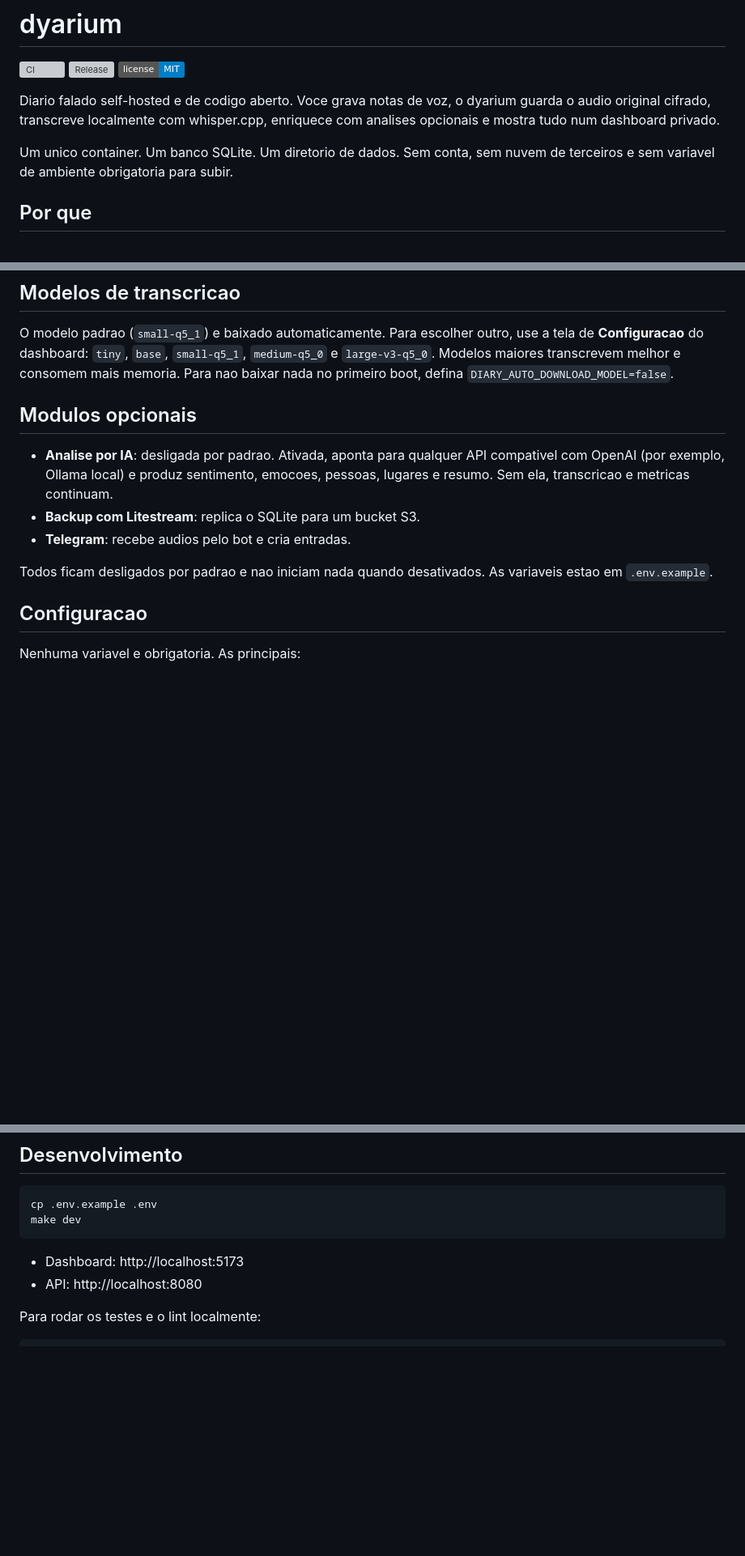
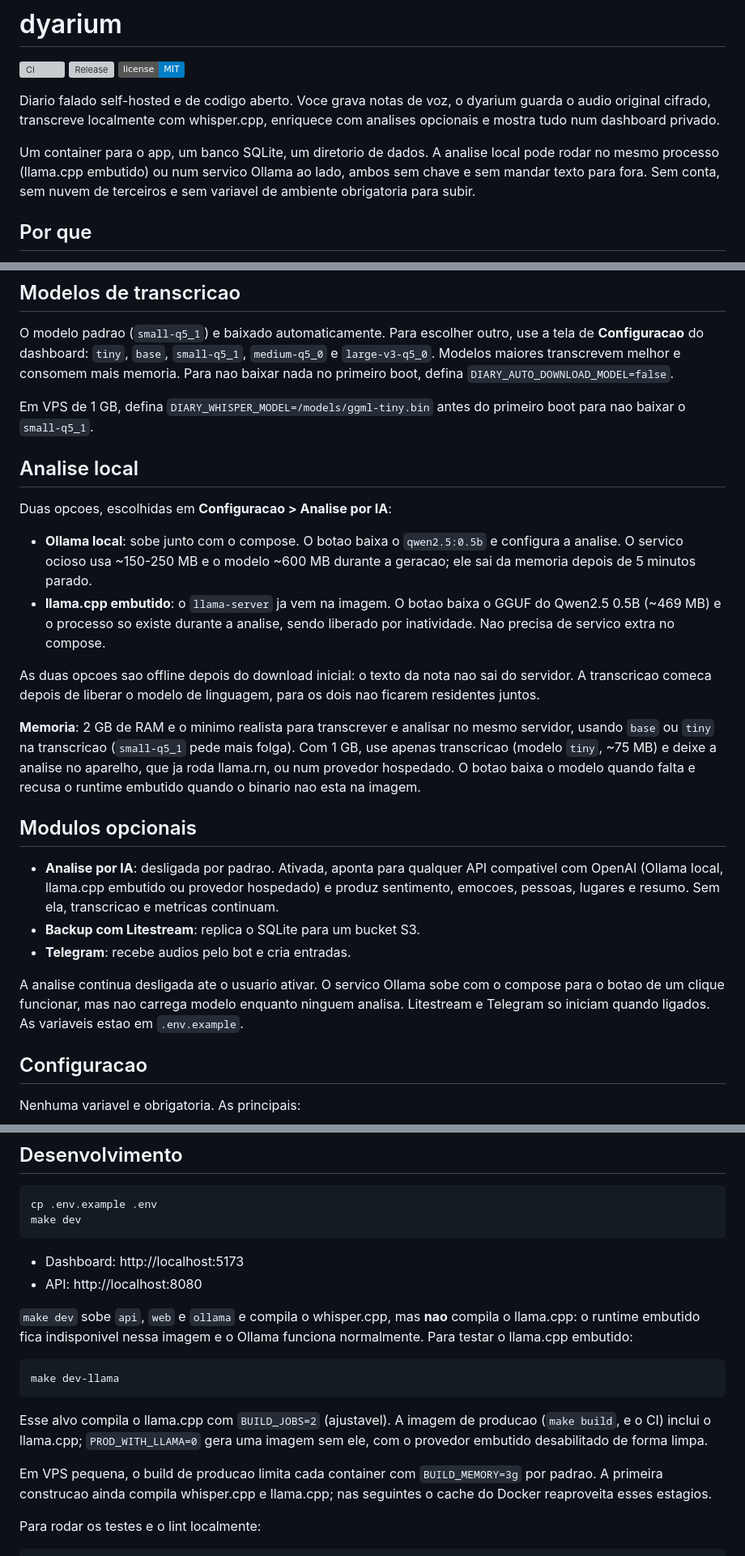
Before and after one commit to jose-guilherme93/dyarium, a Markdown page: README.md, 3 parts joined by grey strips. Shown at 81% size. Rendered like a GitHub page; badges without logos; blank space fills up the shorter version; grey boxes are pictures that could not be loaded.

````diff
--- a/README.md
+++ b/README.md
@@ -8,8 +8,10 @@ Diario falado self-hosted e de codigo aberto. Voce grava notas de voz, o
 dyarium guarda o audio original cifrado, transcreve localmente com whisper.cpp,
 enriquece com analises opcionais e mostra tudo num dashboard privado.
 
-Um unico container. Um banco SQLite. Um diretorio de dados. Sem conta, sem
-nuvem de terceiros e sem variavel de ambiente obrigatoria para subir.
+Um container para o app, um banco SQLite, um diretorio de dados. A analise
+local pode rodar no mesmo processo (llama.cpp embutido) ou num servico Ollama
+ao lado, ambos sem chave e sem mandar texto para fora. Sem conta, sem nuvem de
+terceiros e sem variavel de ambiente obrigatoria para subir.
 
 ## Por que
 
@@ -92,16 +120,44 @@ use a tela de **Configuracao** do dashboard: `tiny`, `base`, `small-q5_1`,
 mais memoria. Para nao baixar nada no primeiro boot, defina
 `DIARY_AUTO_DOWNLOAD_MODEL=false`.
 
+Em VPS de 1 GB, defina `DIARY_WHISPER_MODEL=/models/ggml-tiny.bin` antes do
+primeiro boot para nao baixar o `small-q5_1`.
+
+## Analise local
+
+Duas opcoes, escolhidas em **Configuracao > Analise por IA**:
+
+- **Ollama local**: sobe junto com o compose. O botao baixa o `qwen2.5:0.5b` e
+  configura a analise. O servico ocioso usa ~150-250 MB e o modelo ~600 MB
+  durante a geracao; ele sai da memoria depois de 5 minutos parado.
+- **llama.cpp embutido**: o `llama-server` ja vem na imagem. O botao baixa o
+  GGUF do Qwen2.5 0.5B (~469 MB) e o processo so existe durante a analise,
+  sendo liberado por inatividade. Nao precisa de servico extra no compose.
+
+As duas opcoes sao offline depois do download inicial: o texto da nota nao sai
+do servidor. A transcricao comeca depois de liberar o modelo de linguagem, para
+os dois nao ficarem residentes juntos.
+
+**Memoria**: 2 GB de RAM e o minimo realista para transcrever e analisar no mesmo
+servidor, usando `base` ou `tiny` na transcricao (`small-q5_1` pede mais folga).
+Com 1 GB, use apenas transcricao (modelo `tiny`, ~75 MB) e deixe a analise no
+aparelho, que ja roda llama.rn, ou num provedor hospedado. O botao baixa o
+modelo quando falta e recusa o runtime embutido quando o binario nao esta na
+imagem.
+
 ## Modulos opcionais
 
 - **Analise por IA**: desligada por padrao. Ativada, aponta para qualquer API
-  compativel com OpenAI (por exemplo, Ollama local) e produz sentimento,
-  emocoes, pessoas, lugares e resumo. Sem ela, transcricao e metricas continuam.
+  compativel com OpenAI (Ollama local, llama.cpp embutido ou provedor hospedado)
+  e produz sentimento, emocoes, pessoas, lugares e resumo. Sem ela, transcricao
+  e metricas continuam.
 - **Backup com Litestream**: replica o SQLite para um bucket S3.
 - **Telegram**: recebe audios pelo bot e cria entradas.
 
-Todos ficam desligados por padrao e nao iniciam nada quando desativados. As
-variaveis estao em `.env.example`.
+A analise continua desligada ate o usuario ativar. O servico Ollama sobe com o
+compose para o botao de um clique funcionar, mas nao carrega modelo enquanto
+ninguem analisa. Litestream e Telegram so iniciam quando ligados. As variaveis
+estao em `.env.example`.
 
 ## Configuracao
 
@@ -139,6 +199,22 @@ make dev
 
 - Dashboard: http://localhost:5173
 - API: http://localhost:8080
+
+`make dev` sobe `api`, `web` e `ollama` e compila o whisper.cpp, mas **nao**
+compila o llama.cpp: o runtime embutido fica indisponivel nessa imagem e o
+Ollama funciona normalmente. Para testar o llama.cpp embutido:
+
+```
+make dev-llama
+```
+
+Esse alvo compila o llama.cpp com `BUILD_JOBS=2` (ajustavel). A imagem de
+producao (`make build`, e o CI) inclui o llama.cpp; `PROD_WITH_LLAMA=0` gera
+uma imagem sem ele, com o provedor embutido desabilitado de forma limpa.
+
+Em VPS pequena, o build de producao limita cada container com
+`BUILD_MEMORY=3g` por padrao. A primeira construcao ainda compila whisper.cpp
+e llama.cpp; nas seguintes o cache do Docker reaproveita esses estagios.
 
 Para rodar os testes e o lint localmente:
 
````
Also changed, not shown: other parts of README.md (+32 -2 lines).
